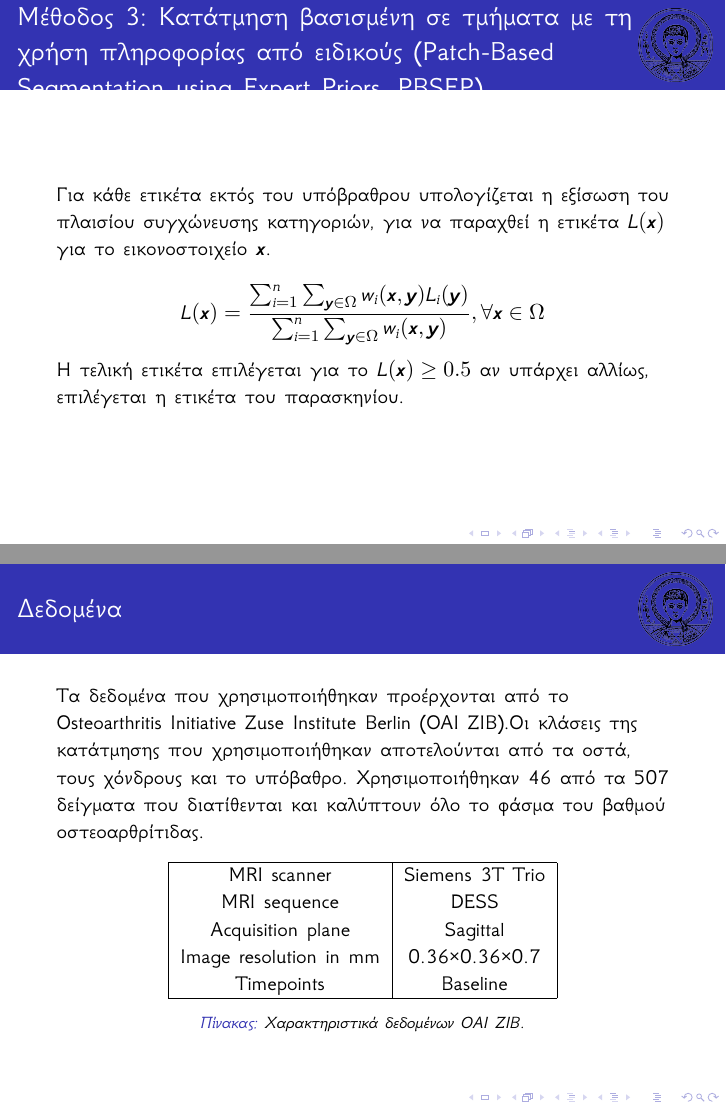
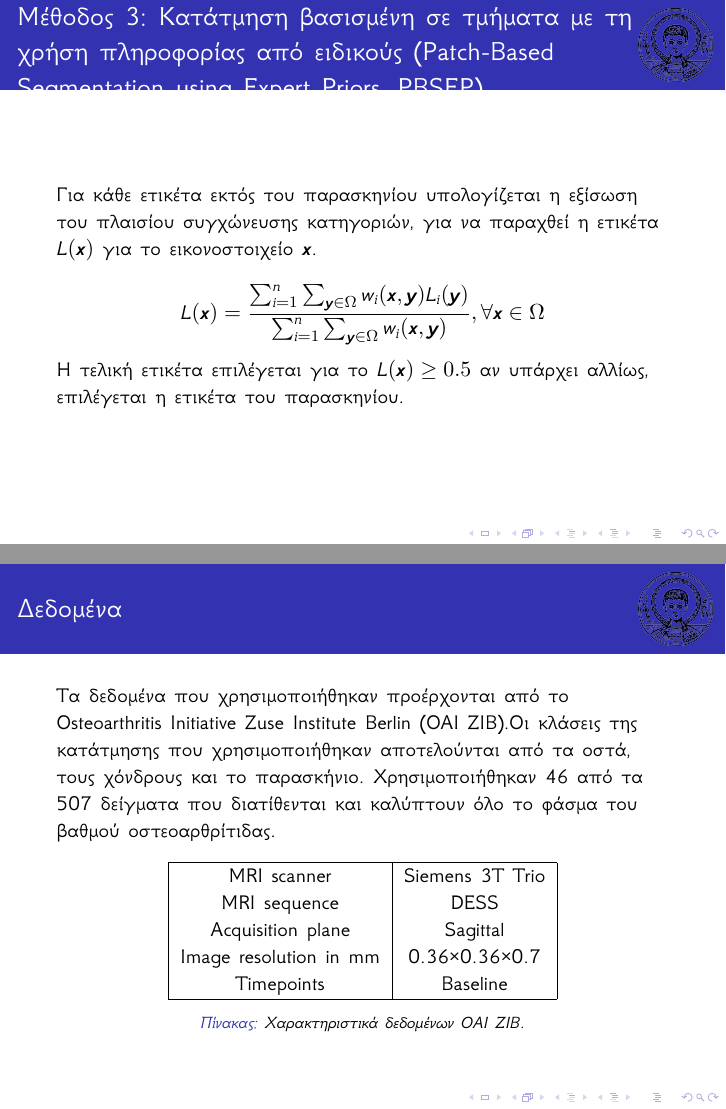
Before and after one commit to EKostinoudis/Knee-Segmentation, LaTeX slides (thesis/presentation.tex): pages 28 and 29 of 46, joined at a grey line. Compiled offline with XeLaTeX.

Commit message:
minor changes

```diff
--- a/thesis/presentation.tex
+++ b/thesis/presentation.tex
@@ -521,7 +521,7 @@ Method, SPBM)}
     \abs{w_i(\bm{x},\bm{y})}
 \end{equation*}
 
-Για κάθε ετικέτα εκτός του υπόβραθρου υπολογίζεται η εξίσωση του πλαισίου
+Για κάθε ετικέτα εκτός του παρασκηνίου υπολογίζεται η εξίσωση του πλαισίου
 συγχώνευσης κατηγοριών, για να παραχθεί η ετικέτα $L(\bm{x})$ για το
 εικονοστοιχείο $\bm{x}$.
 
@@ -632,7 +632,7 @@ Classification, SRC)}
 \frametitle{Μέθοδος 3: Κατάτμηση βασισμένη σε τμήματα με τη χρήση
 πληροφορίας από ειδικούς (Patch-Based Segmentation using Expert Priors, PBSEP)}
 
-Για κάθε ετικέτα εκτός του υπόβραθρου υπολογίζεται η εξίσωση του πλαισίου
+Για κάθε ετικέτα εκτός του παρασκηνίου υπολογίζεται η εξίσωση του πλαισίου
 συγχώνευσης κατηγοριών, για να παραχθεί η ετικέτα $L(\bm{x})$ για το
 εικονοστοιχείο $\bm{x}$.
 
@@ -657,7 +657,7 @@ Classification, SRC)}
 
 Τα δεδομένα που χρησιμοποιήθηκαν προέρχονται από το Osteoarthritis Initiative
 Zuse Institute Berlin (OAI ZIB).Οι κλάσεις της κατάτμησης που χρησιμοποιήθηκαν
-αποτελούνται από τα οστά, τους χόνδρους και το υπόβαθρο. Χρησιμοποιήθηκαν 46 από
+αποτελούνται από τα οστά, τους χόνδρους και το παρασκήνιο. Χρησιμοποιήθηκαν 46 από
 τα 507 δείγματα που διατίθενται και καλύπτουν όλο το φάσμα του βαθμού
 οστεοαρθρίτιδας.
 
```
Also changed, not shown: thesis/thesis.tex (+3 -3 lines), thesis/presentation.tex (4 more changed lines).
